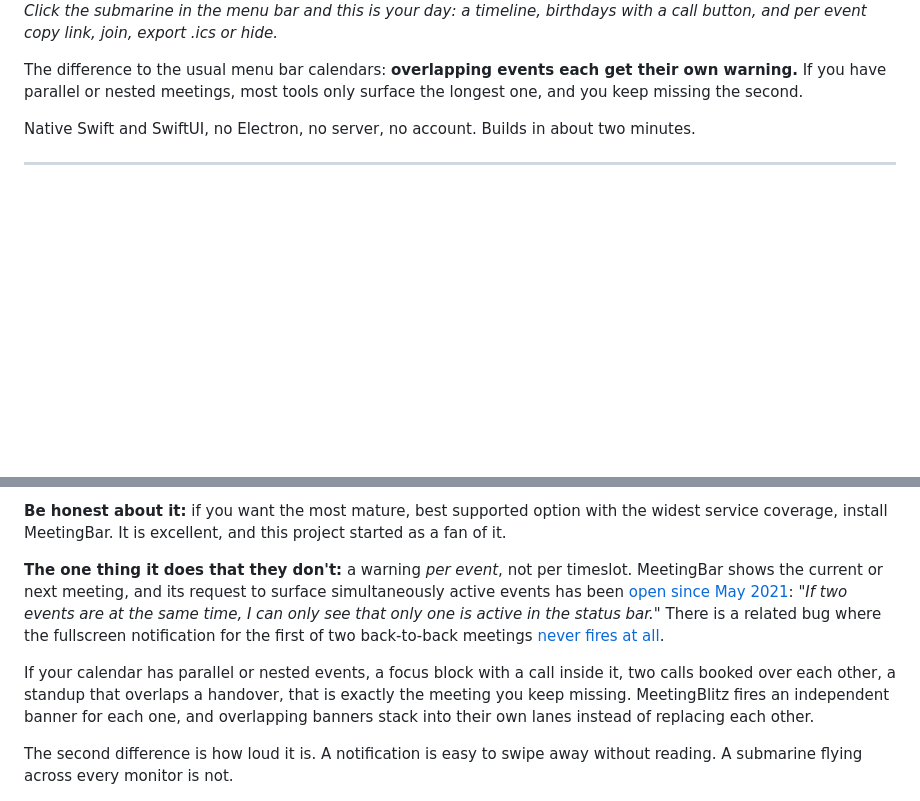
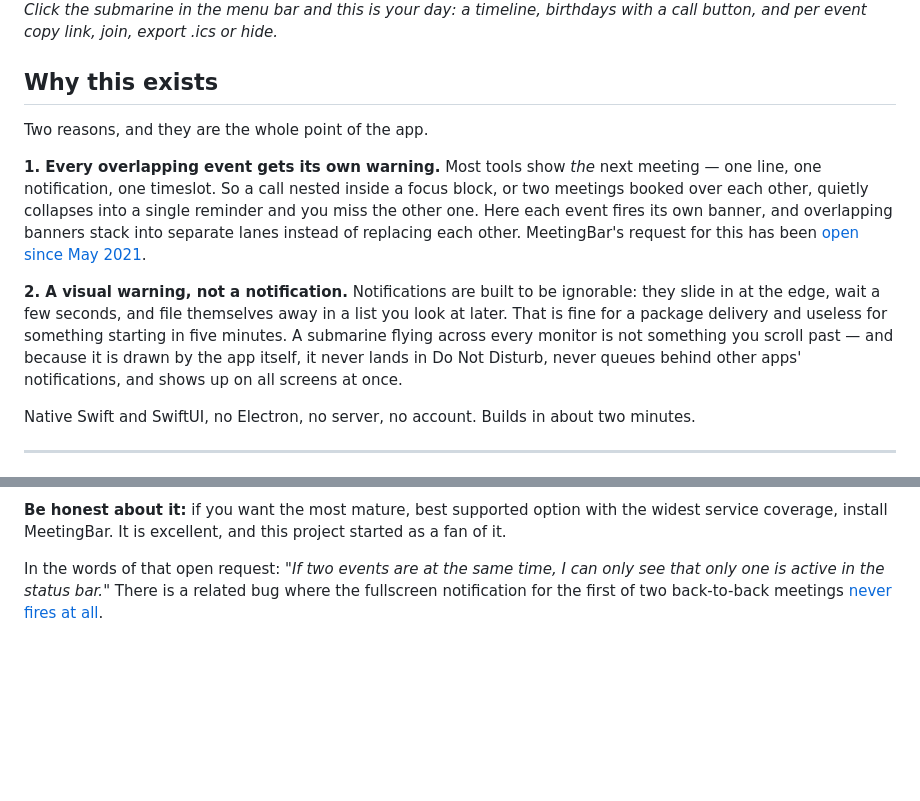
Before and after one commit to Felixosk/meetingblitz-mac, a Markdown page: README.md, 2 parts joined by grey strips. GitHub-like rendering; blank space fills up the shorter version.

Commit message:
README: USP oben klar in zwei Punkten, Doppelungen raus

```diff
--- a/README.md
+++ b/README.md
@@ -19,9 +19,25 @@ or [build it yourself](#option-b-build-it-yourself) in two minutes
 *Click the submarine in the menu bar and this is your day: a timeline, birthdays
 with a call button, and per event copy link, join, export .ics or hide.*
 
-The difference to the usual menu bar calendars: **overlapping events each get
-their own warning.** If you have parallel or nested meetings, most tools only
-surface the longest one, and you keep missing the second.
+## Why this exists
+
+Two reasons, and they are the whole point of the app.
+
+**1. Every overlapping event gets its own warning.** Most tools show *the* next
+meeting — one line, one notification, one timeslot. So a call nested inside a
+focus block, or two meetings booked over each other, quietly collapses into a
+single reminder and you miss the other one. Here each event fires its own
+banner, and overlapping banners stack into separate lanes instead of replacing
+each other. MeetingBar's request for this has been
+[open since May 2021](https://github.com/leits/MeetingBar/issues/271).
+
+**2. A visual warning, not a notification.** Notifications are built to be
+ignorable: they slide in at the edge, wait a few seconds, and file themselves
+away in a list you look at later. That is fine for a package delivery and
+useless for something starting in five minutes. A submarine flying across every
+monitor is not something you scroll past — and because it is drawn by the app
+itself, it never lands in Do Not Disturb, never queues behind other apps'
+notifications, and shows up on all screens at once.
 
 Native Swift and SwiftUI, no Electron, no server, no account. Builds in about
 two minutes.
@@ -70,23 +86,10 @@ you actually do after the reminder fires.
 the widest service coverage, install MeetingBar. It is excellent, and this
 project started as a fan of it.
 
-**The one thing it does that they don't:** a warning *per event*, not per
-timeslot. MeetingBar shows the current or next meeting, and its request to
-surface simultaneously active events has been
-[open since May 2021](https://github.com/leits/MeetingBar/issues/271): *"If two
-events are at the same time, I can only see that only one is active in the
-status bar."* There is a related bug where the fullscreen notification for the
-first of two back-to-back meetings
+In the words of that open request: *"If two events are at the same time, I can
+only see that only one is active in the status bar."* There is a related bug
+where the fullscreen notification for the first of two back-to-back meetings
 [never fires at all](https://github.com/leits/MeetingBar/issues/769).
-
-If your calendar has parallel or nested events, a focus block with a call
-inside it, two calls booked over each other, a standup that overlaps a
-handover, that is exactly the meeting you keep missing. MeetingBlitz fires an
-independent banner for each one, and overlapping banners stack into their own
-lanes instead of replacing each other.
-
-The second difference is how loud it is. A notification is easy to swipe away
-without reading. A submarine flying across every monitor is not.
 
 ![First launch walkthrough and settings](docs/tour.png)
 
```
Also changed, not shown: README.de.md (+24 -22 lines).
